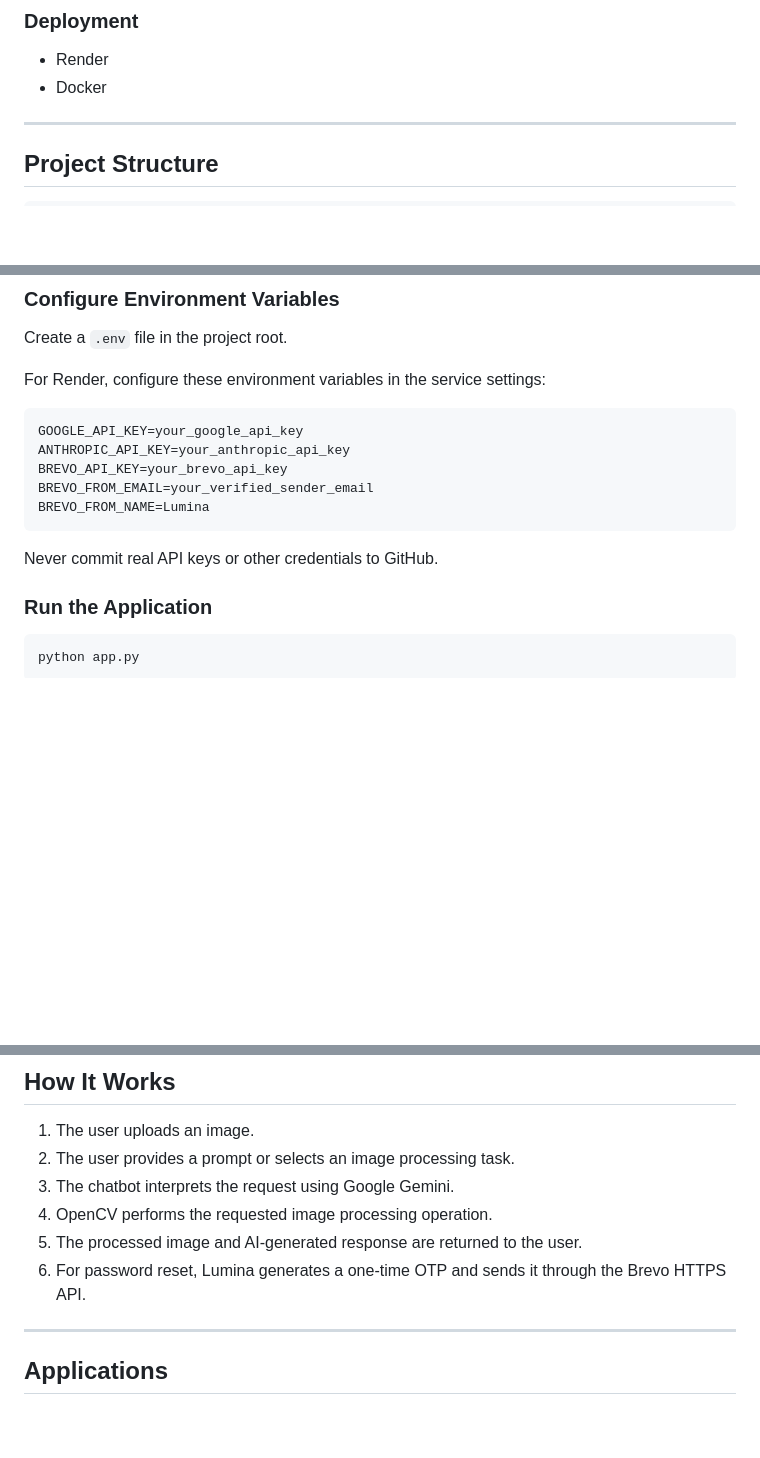
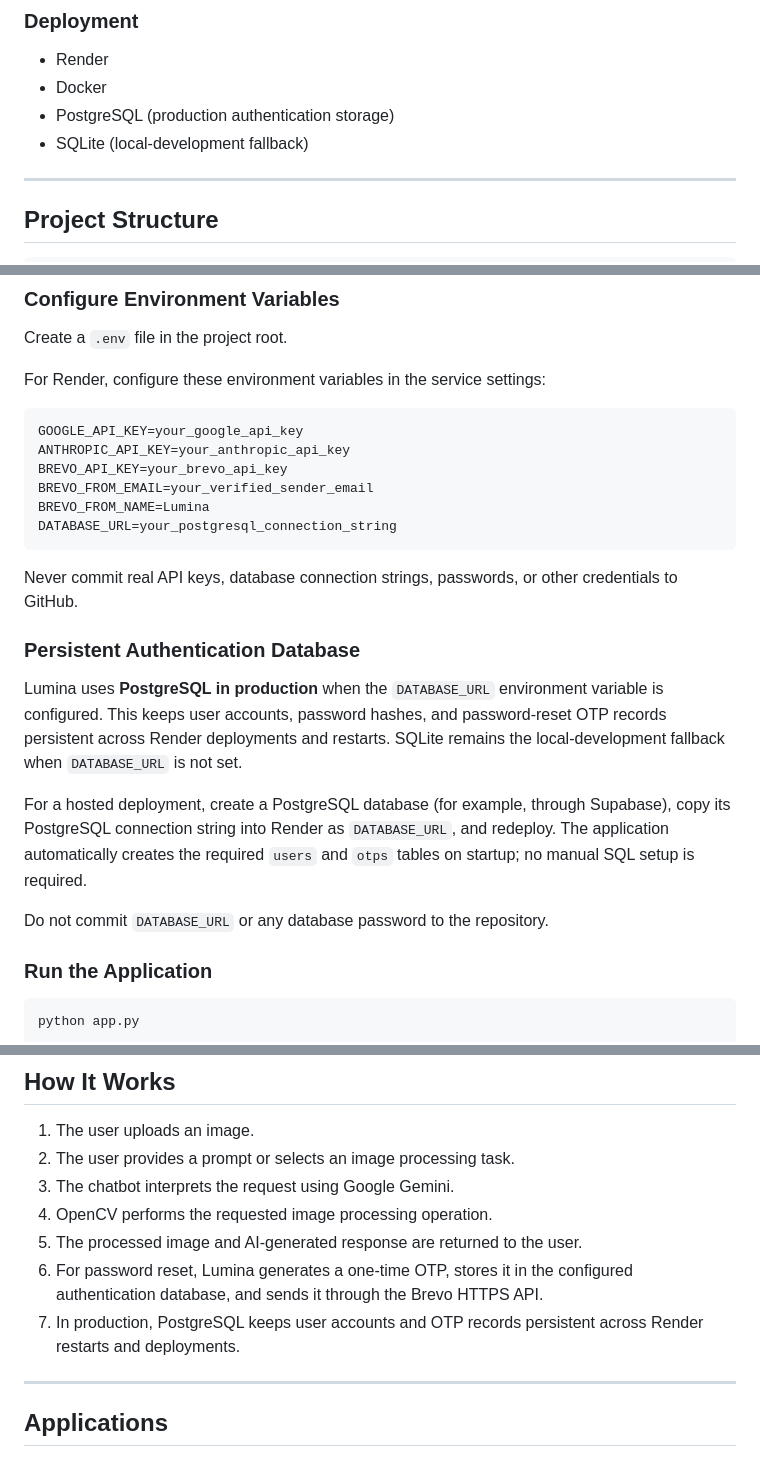
Before and after one commit to Mohan2618/Lumina, a Markdown page: README.md, 3 parts joined by grey strips. GitHub-like rendering; blank space fills up the shorter version.

Commit message:
Document persistent PostgreSQL authentication setup

````diff
--- a/README.md
+++ b/README.md
@@ -74,6 +74,8 @@ The application is developed using Flask and OpenCV and integrates Google Gemini
 
 - Render
 - Docker
+- PostgreSQL (production authentication storage)
+- SQLite (local-development fallback)
 
 ---
 
@@ -140,9 +142,18 @@ ANTHROPIC_API_KEY=your_anthropic_api_key
 BREVO_API_KEY=your_brevo_api_key
 BREVO_FROM_EMAIL=your_verified_sender_email
 BREVO_FROM_NAME=Lumina
+DATABASE_URL=your_postgresql_connection_string
 ```
 
-Never commit real API keys or other credentials to GitHub.
+Never commit real API keys, database connection strings, passwords, or other credentials to GitHub.
+
+### Persistent Authentication Database
+
+Lumina uses **PostgreSQL in production** when the `DATABASE_URL` environment variable is configured. This keeps user accounts, password hashes, and password-reset OTP records persistent across Render deployments and restarts. SQLite remains the local-development fallback when `DATABASE_URL` is not set.
+
+For a hosted deployment, create a PostgreSQL database (for example, through Supabase), copy its PostgreSQL connection string into Render as `DATABASE_URL`, and redeploy. The application automatically creates the required `users` and `otps` tables on startup; no manual SQL setup is required.
+
+Do not commit `DATABASE_URL` or any database password to the repository.
 
 ### Run the Application
 
@@ -175,7 +186,8 @@ https://lumina-fbhi.onrender.com
 3. The chatbot interprets the request using Google Gemini.
 4. OpenCV performs the requested image processing operation.
 5. The processed image and AI-generated response are returned to the user.
-6. For password reset, Lumina generates a one-time OTP and sends it through the Brevo HTTPS API.
+6. For password reset, Lumina generates a one-time OTP, stores it in the configured authentication database, and sends it through the Brevo HTTPS API.
+7. In production, PostgreSQL keeps user accounts and OTP records persistent across Render restarts and deployments.
 
 ---
 
````
